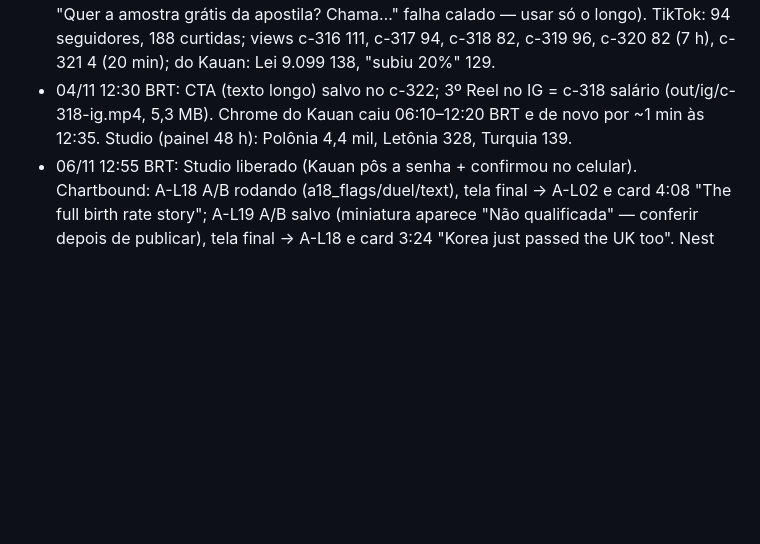
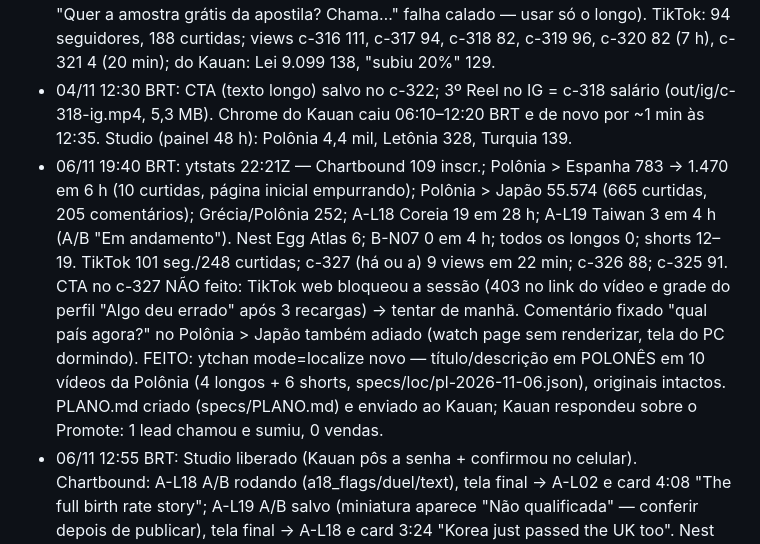
Before and after one commit to justmeoccupyingspace-eng/canais-dark, a Markdown page: specs/long/QUEUE.md, the part around the change. Drawn GitHub-style; blank space fills up the shorter version.

Commit message:
QUEUE: checagem 22:20Z 06/11 (stats, PL localizado, TikTok bloqueado)
Co-Authored-By: Claude Fable 5.1 <noreply@anthropic.com>
Claude-Session: https://claude.ai/code/session_01AMBh8z4K8o9Aww49vDi5CL

```diff
--- a/specs/long/QUEUE.md
+++ b/specs/long/QUEUE.md
@@ -75,6 +75,7 @@ Limite: ≤10 pedidos/dia por modelo; cada ato ≤210 palavras = 1 pedido (rotei
 - 03/11 12:25 BRT: 2º Reel no IG = c-317 inafiançável (out/ig/c-317-ig.mp4, 4,3 MB, sem recompressão). IG: 6 posts, 0 seguidores; reproduções: c-316 Reel 161 (em ~17 h), anteriores 153/10/12/19. TikTok: 93 seguidores, 183 curtidas; c-320 4 views em 20 min. CTA no c-320 NÃO salvou: /api/comment/publish respondeu 200 mas o comentário não aparece (nem no Studio) — 4 tentativas, parei para não marcar spam; tentar de novo às 19:20 com o texto antigo (com "do Escrevente TJSP (182 questões comentadas)").
 - 03/11 19:25 BRT: CTA com o texto antigo SALVOU no c-321 e no c-320 (o texto curto "Quer a amostra grátis da apostila? Chama…" falha calado — usar só o longo). TikTok: 94 seguidores, 188 curtidas; views c-316 111, c-317 94, c-318 82, c-319 96, c-320 82 (7 h), c-321 4 (20 min); do Kauan: Lei 9.099 138, "subiu 20%" 129.
 - 04/11 12:30 BRT: CTA (texto longo) salvo no c-322; 3º Reel no IG = c-318 salário (out/ig/c-318-ig.mp4, 5,3 MB). Chrome do Kauan caiu 06:10–12:20 BRT e de novo por ~1 min às 12:35. Studio (painel 48 h): Polônia 4,4 mil, Letônia 328, Turquia 139.
+- 06/11 19:40 BRT: ytstats 22:21Z — Chartbound 109 inscr.; Polônia > Espanha 783 → 1.470 em 6 h (10 curtidas, página inicial empurrando); Polônia > Japão 55.574 (665 curtidas, 205 comentários); Grécia/Polônia 252; A-L18 Coreia 19 em 28 h; A-L19 Taiwan 3 em 4 h (A/B "Em andamento"). Nest Egg Atlas 6; B-N07 0 em 4 h; todos os longos 0; shorts 12–19. TikTok 101 seg./248 curtidas; c-327 (há ou a) 9 views em 22 min; c-326 88; c-325 91. CTA no c-327 NÃO feito: TikTok web bloqueou a sessão (403 no link do vídeo e grade do perfil "Algo deu errado" após 3 recargas) → tentar de manhã. Comentário fixado "qual país agora?" no Polônia > Japão também adiado (watch page sem renderizar, tela do PC dormindo). FEITO: ytchan mode=localize novo — título/descrição em POLONÊS em 10 vídeos da Polônia (4 longos + 6 shorts, specs/loc/pl-2026-11-06.json), originais intactos. PLANO.md criado (specs/PLANO.md) e enviado ao Kauan; Kauan respondeu sobre o Promote: 1 lead chamou e sumiu, 0 vendas.
 - 06/11 12:55 BRT: Studio liberado (Kauan pôs a senha + confirmou no celular). Chartbound: A-L18 A/B rodando (a18_flags/duel/text), tela final → A-L02 e card 4:08 "The full birth rate story"; A-L19 A/B salvo (miniatura aparece "Não qualificada" — conferir depois de publicar), tela final → A-L18 e card 3:24 "Korea just passed the UK too". Nest Egg Atlas: tela final "1 vídeo + inscrição" → B-N03 (J3rLpvQZanA) sobre o cartão AGE 80 no B-N04 e no B-N07 (B-N07 está "Programado"). Seletor do Studio: busca "nos seus vídeos" não acha nada → usar a grade ou a aba "outros canais" com https://youtu.be/<id>. Chartbound 108 inscritos. INCIDENTE: a sessão caiu sozinha no Browser 2 (8aef3209); abri 1 aba lá (página de erro do Studio), fechei na hora e voltei ao 361e56b8 — nada alterado.
 - 06/11 12:20 BRT: TikTok c-326 (circunscrições, 7702943702402043157): link direto do vídeo deu HTTP 403; aberto pelo perfil. Comentário NÃO salvou em 3 tentativas (2× texto padrão + 1× texto adaptado, todas com Enter; caixa limpa, contador segue 0). Hipótese: filtro de spam por texto repetido ou limite da conta → parar de forçar; próximo teste com texto diferente por vídeo. TikTok 101 seguidores, 245 curtidas. IG: 5º Reel c-320 (acentuação) "Reel compartilhado". Studio: senha ainda não digitada.
 - 06/11 10:15 BRT: nome do IG trocado para "Gabarito do Dia | Concursos" (lembrete de 23/10; marca escolhida pelo Kauan). Kauan digitou a senha do Google, mas a reautenticação não pegou porque eu tinha fechado a aba do Studio que abriu o pop-up (o token volta para a aba de origem) → nova aba de senha aberta com a aba do Studio (l5RdOg0Lsac) mantida; NÃO fechar a aba de origem da próxima vez.
```
